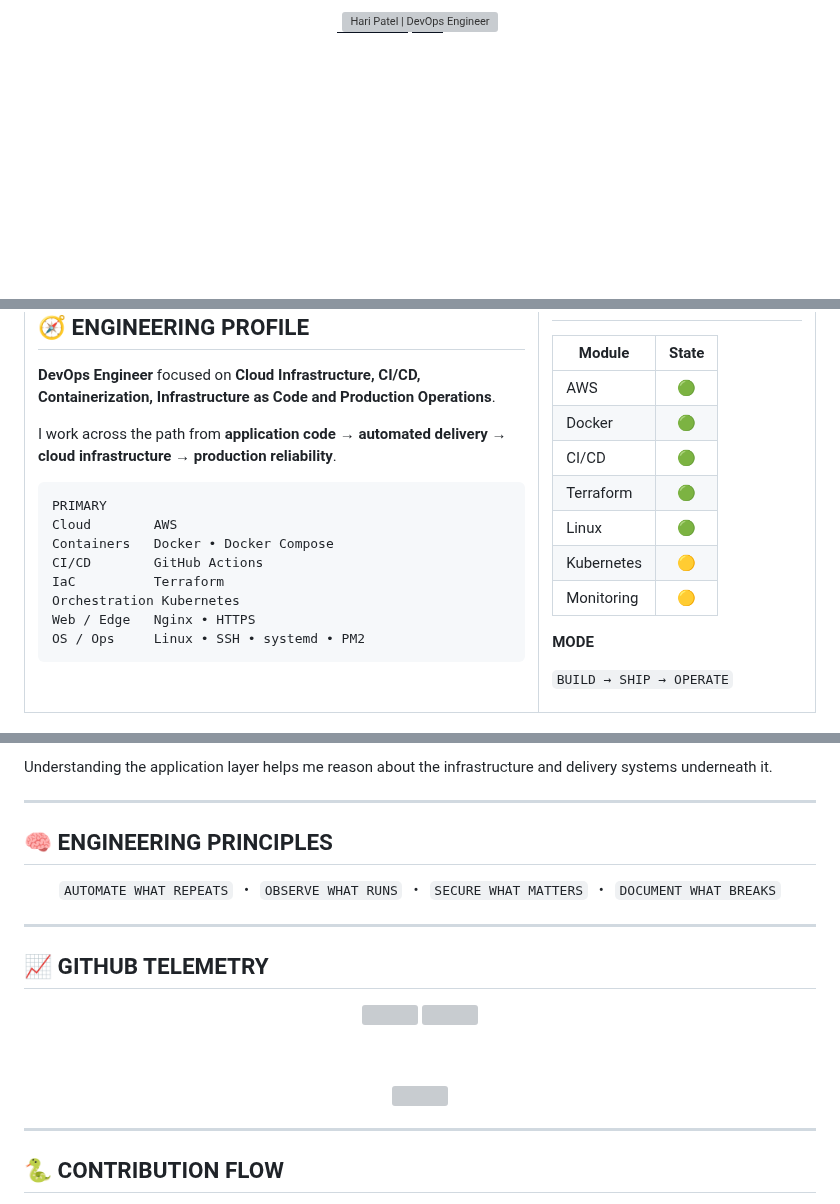
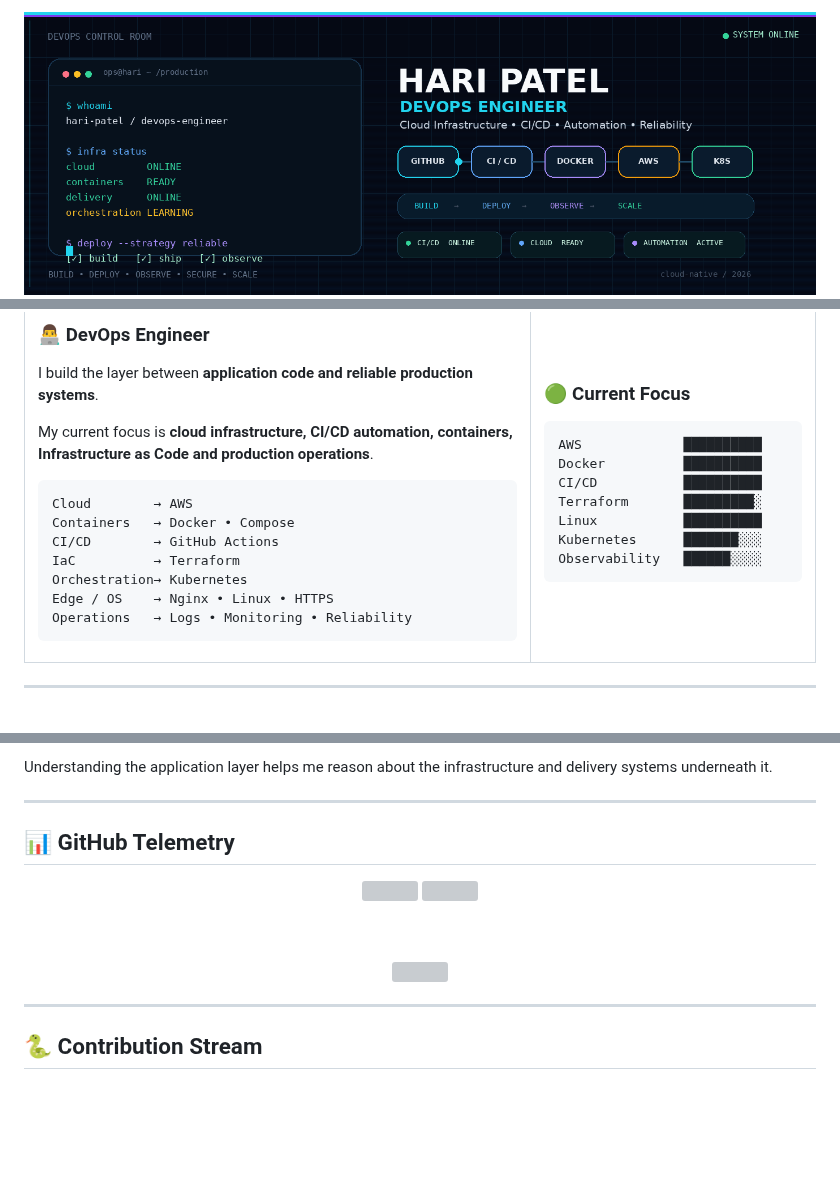
Before and after one commit to hkPateL26/hkPateL26, a Markdown page: README.md, 3 parts joined by grey strips. Drawn GitHub-style; pictures changed too: assets/devops-control-room.gif (added); folded sections open; badges without logos; blank space fills up the shorter version; grey boxes are pictures that could not be loaded.

````diff
--- a/README.md
+++ b/README.md
@@ -1,6 +1,6 @@
 <div align="center">
 
-<img src="https://raw.githubusercontent.com/hkPateL26/hkPateL26/main/assets/ops-command-center.svg" width="100%" alt="Hari Patel | DevOps Engineer"/>
+<img src="https://raw.githubusercontent.com/hkPateL26/hkPateL26/main/assets/devops-control-room.gif" width="100%" alt="Hari Patel DevOps Control Room"/>
 
 <br/>
 
@@ -26,19 +26,18 @@
 
-## 🧭 ENGINEERING PROFILE
+### 👨‍💻 DevOps Engineer
 
-**DevOps Engineer** focused on **Cloud Infrastructure, CI/CD, Containerization, Infrastructure as Code and Production Operations**.
+I build the layer between **application code and reliable production systems**.
 
-I work across the path from **application code → automated delivery → cloud infrastructure → production reliability**.
+My current focus is **cloud infrastructure, CI/CD automation, containers, Infrastructure as Code and production operations**.
 
 ```text
-PRIMARY
-Cloud        AWS
-Containers   Docker • Docker Compose
-CI/CD        GitHub Actions
-IaC          Terraform
-Orchestration Kubernetes
-Web / Edge   Nginx • HTTPS
-OS / Ops     Linux • SSH • systemd • PM2
+Cloud        → AWS
+Containers   → Docker • Compose
+CI/CD        → GitHub Actions
+IaC          → Terraform
+Orchestration→ Kubernetes
+Edge / OS    → Nginx • Linux • HTTPS
+Operations   → Logs • Monitoring • Reliability
 ```
 
 </td>
@@ -269,20 +165,7 @@ Understanding the application layer helps me reason about the infrastructure and
 
 ---
 
-## 🧠 ENGINEERING PRINCIPLES
-
-<div align="center">
-
-`AUTOMATE WHAT REPEATS` &nbsp; • &nbsp;
-`OBSERVE WHAT RUNS` &nbsp; • &nbsp;
-`SECURE WHAT MATTERS` &nbsp; • &nbsp;
-`DOCUMENT WHAT BREAKS`
-
-</div>
-
----
-
-## 📈 GITHUB TELEMETRY
+## 📊 GitHub Telemetry
 
 <div align="center">
 
@@ -297,7 +180,7 @@ Understanding the application layer helps me reason about the infrastructure and
 
 ---
 
-## 🐍 CONTRIBUTION FLOW
+## 🐍 Contribution Stream
 
 <div align="center">
 
````
Also changed, not shown: other parts of README.md (+91 -206 lines), assets/devops-control-room-preview.png (added), 1 other file.
